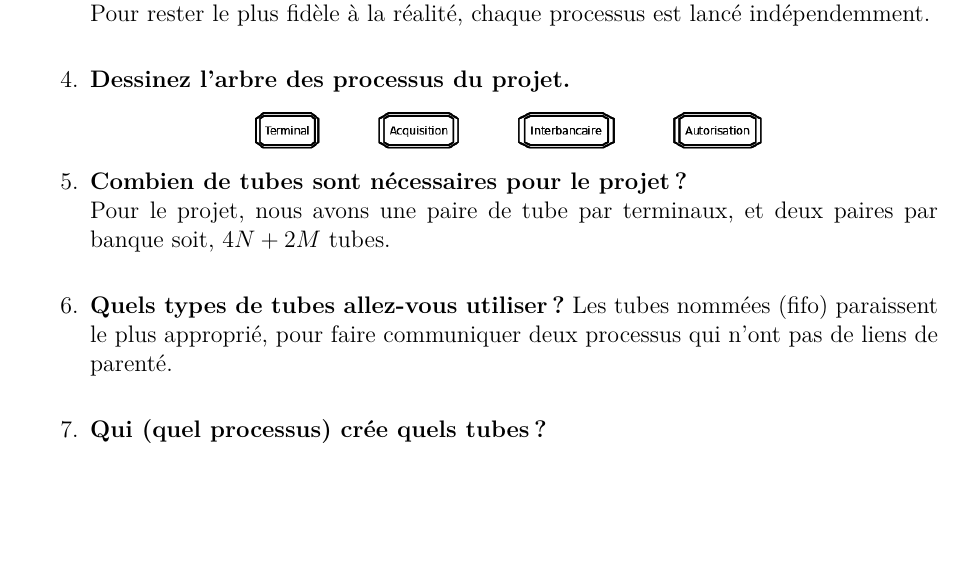
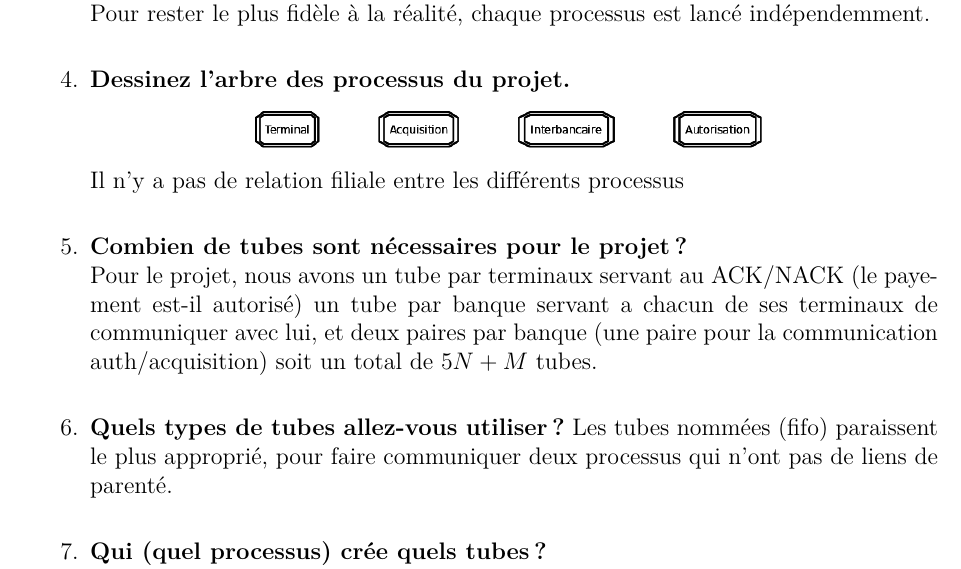
Before and after one commit to Nepta/CreditChaton, a LaTeX document (rapport.tex): part of page 4 of 5, cut so that both start at the same text, the shorter picture padded with empty space. Compiled offline with pdfLaTeX.

Commit message:
revise pipe number count
git-svn-id: https://svnedu.esiee.fr/svn/PR3602_111_marteld@26 c9f86b0d-2f9a-42de-980a-b0dfa8591743

```diff
--- a/rapport.tex
+++ b/rapport.tex
@@ -164,9 +164,10 @@ Pour rester le plus fidèle à la réalité, chaque processus est lancé indépe
 \begin{center}
 \includegraphics[scale=0.3]{fork}
 \end{center}
+Il n'y a pas de relation filiale entre les différents processus\\
 
 \item \textbf{Combien de tubes sont nécessaires pour le projet ?}\\
-Pour le projet, nous avons une paire de tube par terminaux, et deux paires par banque soit, $4N+2M$ tubes.\\
+Pour le projet, nous avons un tube par terminaux servant au ACK/NACK (le payement est-il autorisé) un tube par banque servant a chacun de ses terminaux de communiquer avec lui, et deux paires par banque (une paire pour la communication auth/acquisition) soit un total de $5N+M$ tubes.\\
 
 \item \textbf{Quels types de tubes allez-vous utiliser ?}
 Les tubes nommées (fifo) paraissent le plus approprié, pour faire communiquer deux processus qui n'ont pas de liens de parenté.\\
```
